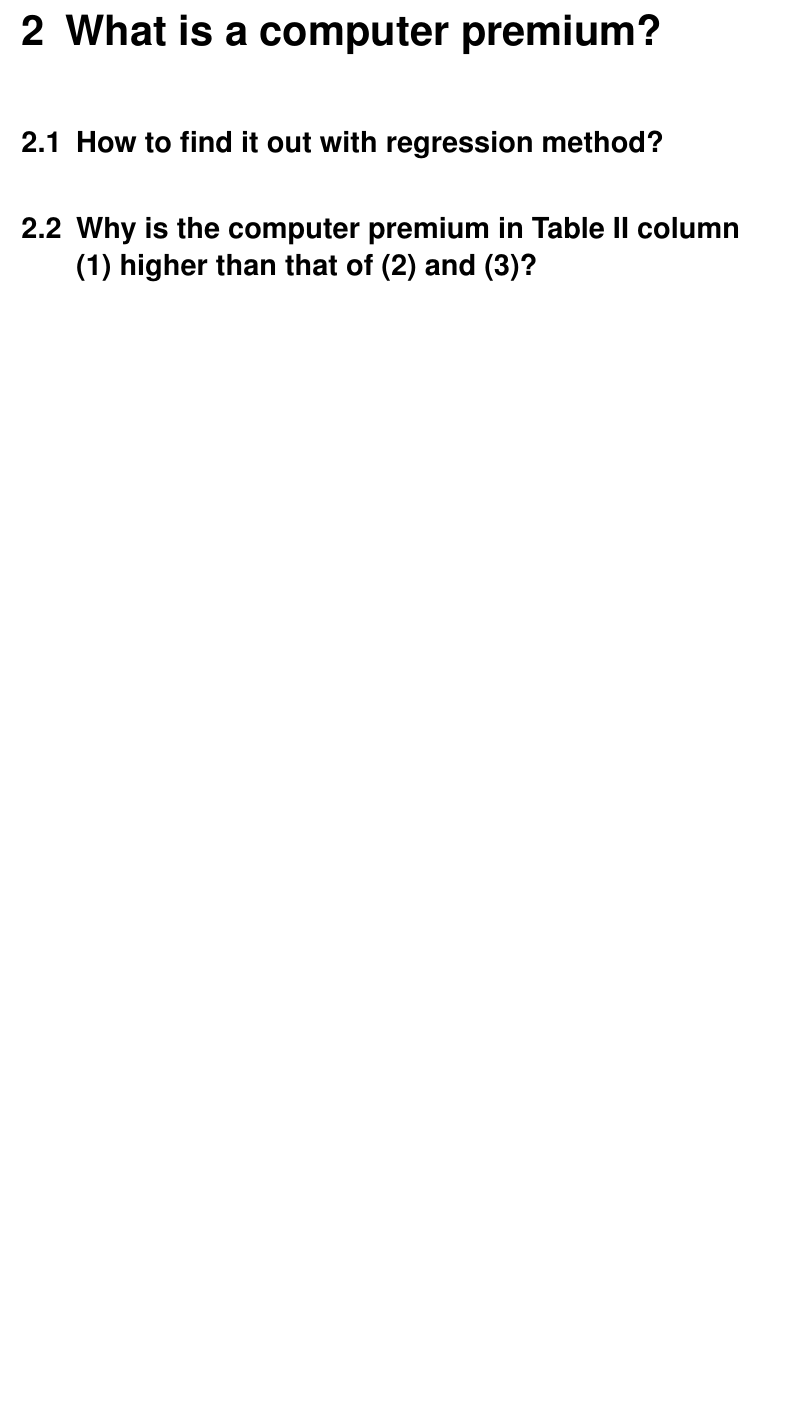
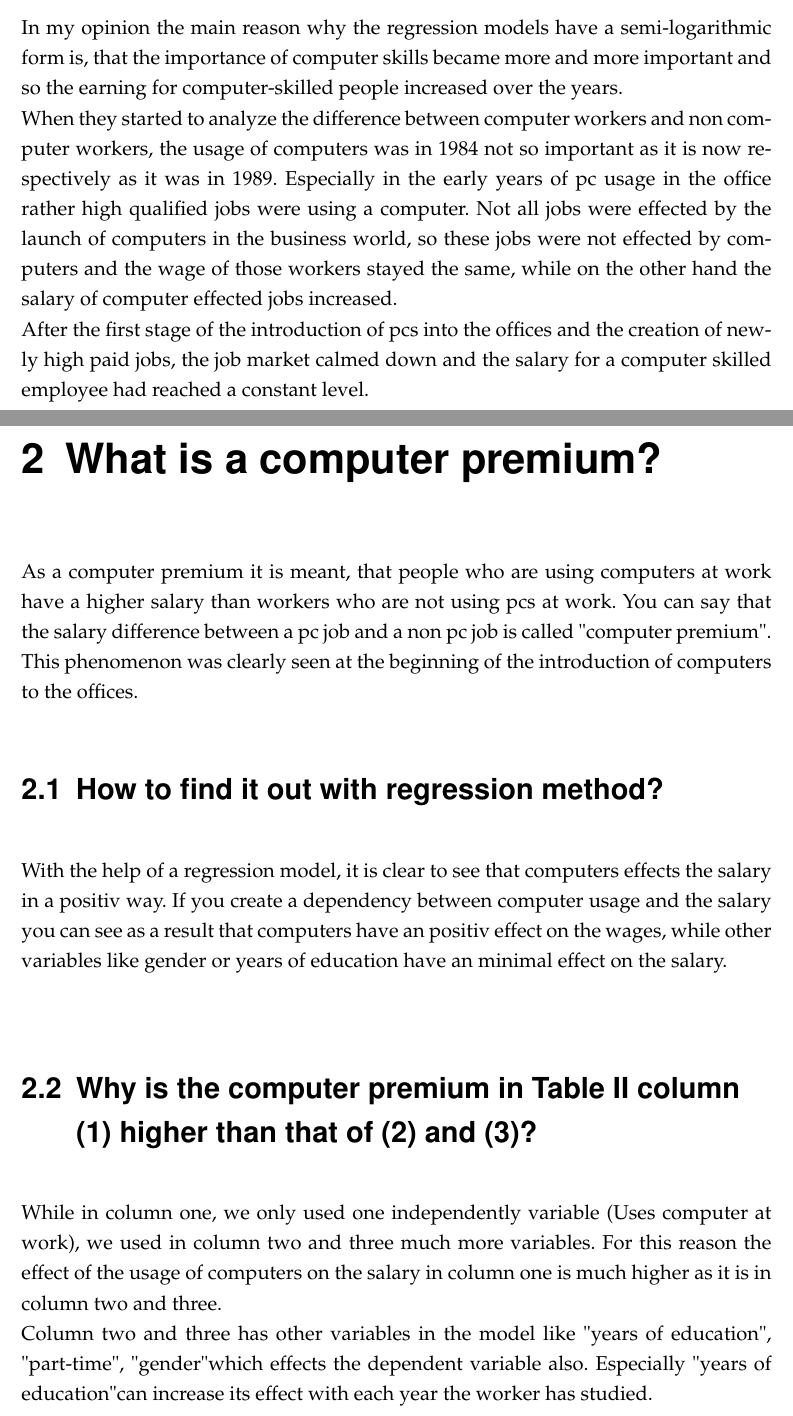
Before and after one commit to hansi16/bpj2, a LaTeX document (Report_Group1.tex, which reads content/01_part1.tex, content/02_part2.tex): part of page 4 of 4 before the commit and two parts of pages 3 and 4 of 4 after it, the two joined at a grey line, cut at the place of the change, the shorter picture padded with empty space. Compiled offline with pdfLaTeX.

Commit message:
add first text parts of part 1 and 2

```diff
--- a/Report_Group1.tex
+++ b/Report_Group1.tex
@@ -53,6 +53,7 @@
 \usepackage{ltxtable}                       % 'longtable' und 'tabularx'
 \usepackage{array}                          % Zeilenumbruch in 'p'-Spalten
 \usepackage{multirow}                       % Multiple Zeilen/Spalten in Tabellen
+\usepackage[onehalfspacing]{setspace}
 % http://www.ctan.org/tex-archive/macros/latex/contrib/booktabs/
 % \toprule, \midrule und \bottomrule
 \usepackage{booktabs}
--- a/content/01_part1.tex
+++ b/content/01_part1.tex
@@ -1,4 +1,7 @@
 % vim: set tw=160:
 
 \chapter{Regression models take a semi-logarithmic form}
-\label{chap:part1}
+
+In my opinion the main reason why the regression models have a semi-logarithmic form is, that the importance of computer skills became more and more important and so the earning for computer-skilled people increased over the years.\\
+When they started to analyze the difference between computer workers and non computer workers, the usage of computers was in 1984 not so important as it is now respectively as it was in 1989. Especially in the early years of pc usage in the office rather high qualified jobs were using a computer. Not all jobs were effected by the launch of computers in the business world, so these jobs were not effected by computers and the wage of those workers stayed the same, while on the other hand the salary of computer effected jobs increased. \\
+After the first stage of the introduction of pcs into the offices and the creation of newly high paid jobs, the job market calmed down and the salary for a computer skilled employee had reached a constant level.\\
--- a/content/02_part2.tex
+++ b/content/02_part2.tex
@@ -1,9 +1,13 @@
 % vim: set tw=160:
 
 \chapter{What is a computer premium?}
-\label{chap:part2}
+As a computer premium it is meant, that people who are using computers at work have a higher salary than workers who are not using pcs at work. You can say that the salary difference between a pc job and a non pc job is called "computer premium". This phenomenon was clearly seen at the beginning of the introduction of computers to the offices.
 
 \section{How to find it out with regression method?}
+With the help of a regression model, it is clear to see that computers effects the salary in a positiv way. If you create a dependency between computer usage and the salary you can see as a result that computers have an positiv effect on the wages, while other variables like gender or years of education have an minimal effect on the salary.\\
+
 
 \section{Why is the
 computer premium in Table II column (1) higher than that of (2) and (3)?}
+While in column one, we only used one independently variable (Uses computer at work), we used in column two and three much more variables. For this reason the effect of the usage of computers on the salary in column one is much higher as it is in column two and three. \\
+Column two and three has other variables in the model like "years of education", "part-time", "gender" which effects the dependent variable also. Especially "years of education" can increase its effect with each year the worker has studied.
```
Also changed, not shown: Report_Group1.pdf.
